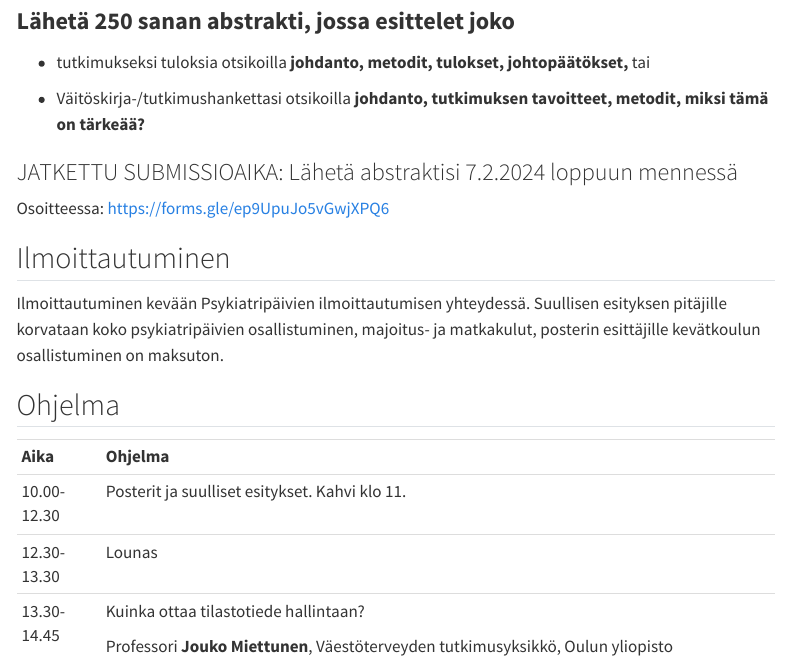
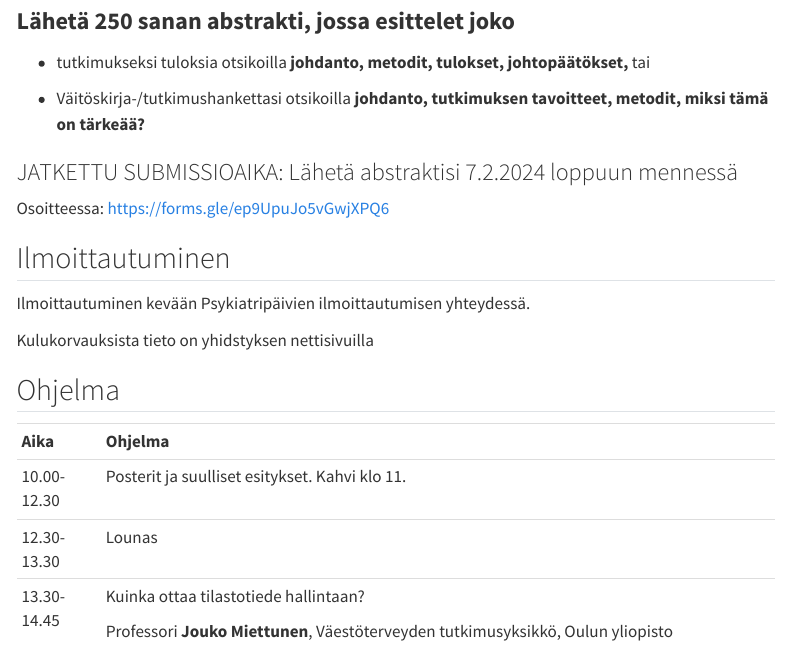
Before and after one commit to kmmsks/tkk, a Quarto document (index.qmd): the page in a window 1100 px wide, from 470 px down. Rendered offline with R 4.5, knitr and Pandoc in place of Quarto, with nearby package versions; menus at the side of the page are left out.

Commit message:
maksutieto

```diff
--- a/index.qmd
+++ b/index.qmd
@@ -28,7 +28,9 @@ Osoitteessa: <https://forms.gle/ep9UpuJo5vGwjXPQ6>
 
 ## Ilmoittautuminen
 
-Ilmoittautuminen kevään Psykiatripäivien ilmoittautumisen yhteydessä. Suullisen esityksen pitäjille korvataan koko psykiatripäivien osallistuminen, majoitus- ja matkakulut, posterin esittäjille kevätkoulun osallistuminen on maksuton.
+Ilmoittautuminen kevään Psykiatripäivien ilmoittautumisen yhteydessä.
+
+Kulukorvauksista tieto on yhidstyksen nettisivuilla
 
 ## Ohjelma
 
```
Also changed, not shown: docs/search.json, 13 other files.
